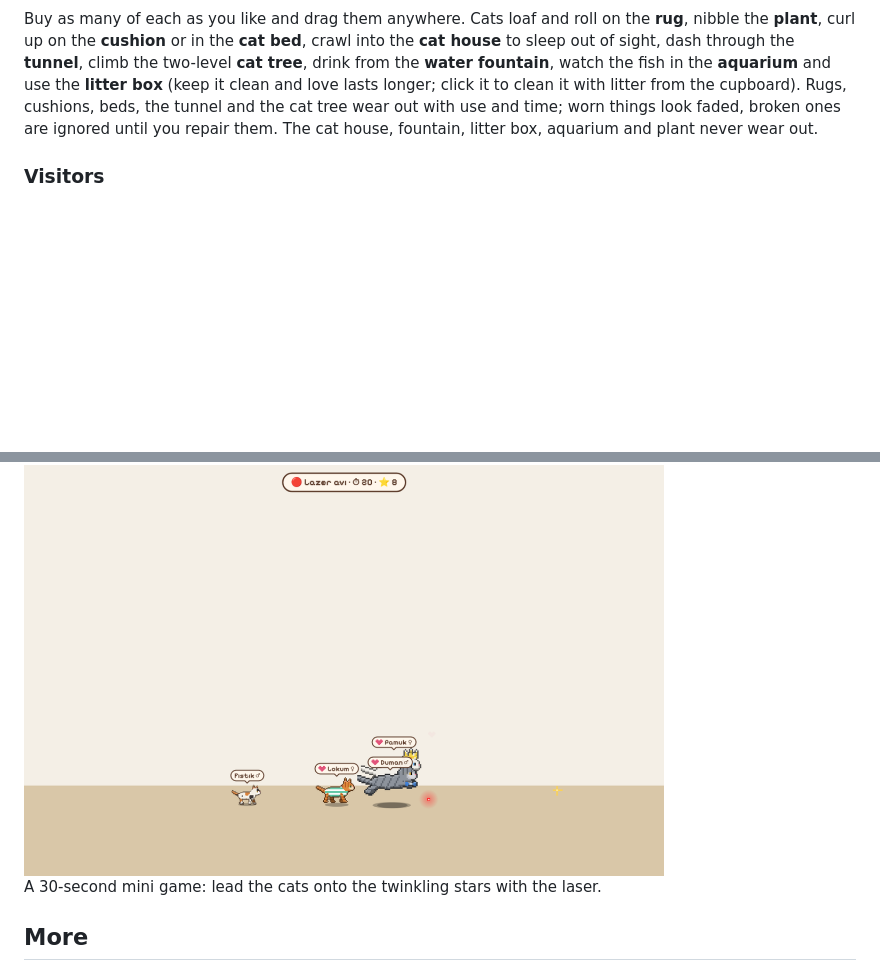
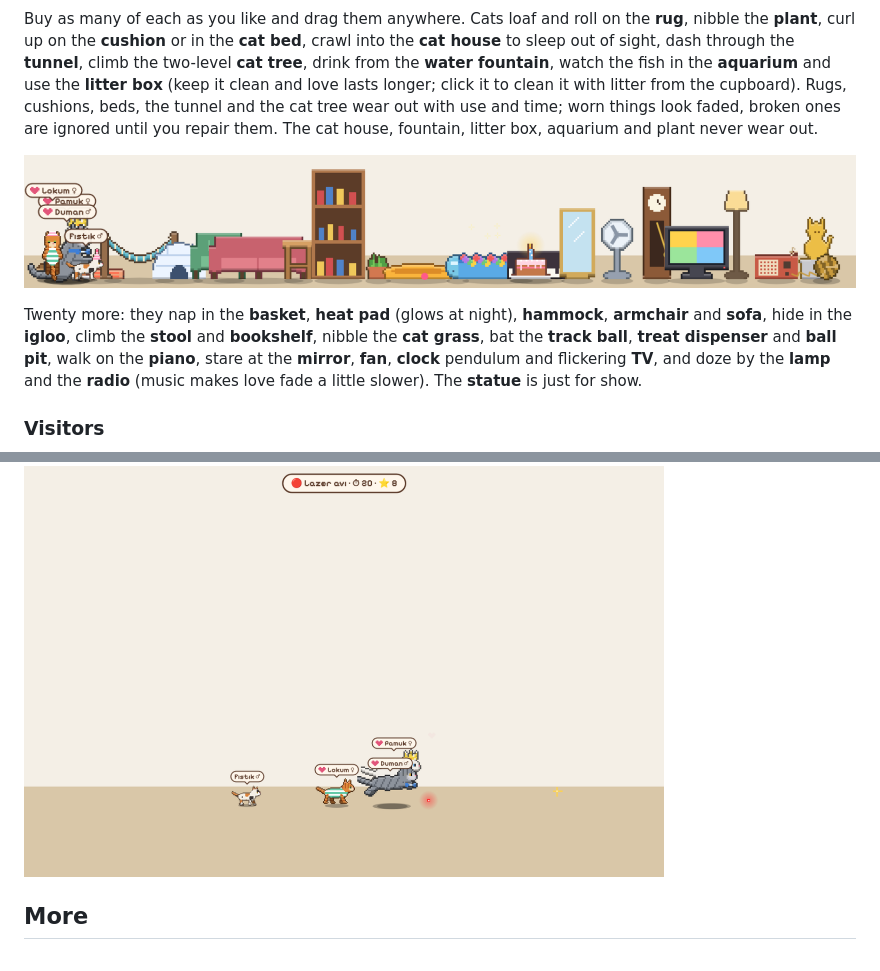
Before and after one commit to chaivetta/desktop-cat, a Markdown page: README.md, 2 parts joined by grey strips. Drawn GitHub-style; pictures changed too: docs/furniture-new.png (added); blank space fills up the shorter version.

```diff
--- a/README.md
+++ b/README.md
@@ -93,6 +100,10 @@ Right-click a cat to open its card, right above it. Drag it by its top or the av
 ![Rug, cat bed, cat house, tunnel, cat tree, water fountain, aquarium, litter box and plant](docs/home.png)
 
 Buy as many of each as you like and drag them anywhere. Cats loaf and roll on the **rug**, nibble the **plant**, curl up on the **cushion** or in the **cat bed**, crawl into the **cat house** to sleep out of sight, dash through the **tunnel**, climb the two-level **cat tree**, drink from the **water fountain**, watch the fish in the **aquarium** and use the **litter box** (keep it clean and love lasts longer; click it to clean it with litter from the cupboard). Rugs, cushions, beds, the tunnel and the cat tree wear out with use and time; worn things look faded, broken ones are ignored until you repair them. The cat house, fountain, litter box, aquarium and plant never wear out.
+
+![Twenty more pieces: basket, heat pad, hammock, igloo, armchair, sofa, stool, bookshelf, cat grass, track ball, treat dispenser, ball pit, piano, mirror, fan, grandfather clock, TV, lamp, radio and statue](docs/furniture-new.png)
+
+Twenty more: they nap in the **basket**, **heat pad** (glows at night), **hammock**, **armchair** and **sofa**, hide in the **igloo**, climb the **stool** and **bookshelf**, nibble the **cat grass**, bat the **track ball**, **treat dispenser** and **ball pit**, walk on the **piano**, stare at the **mirror**, **fan**, **clock** pendulum and flickering **TV**, and doze by the **lamp** and the **radio** (music makes love fade a little slower). The **statue** is just for show.
 
 ### Visitors
 
@@ -104,7 +128,5 @@ Now and then **birds** fly past; the cats stop to watch, and if one lands for a
 
 <img src="docs/game.png" width="640" alt="The laser hunt: lead the cats onto twinkling stars">
-
-A 30-second mini game: lead the cats onto the twinkling stars with the laser.
 
 ## More
 
```
Also changed, not shown: other parts of README.md (+22 -2 lines), docs/care.png (added), docs/games.png (added), docs/side-panels.png (added), docs/wardrobe-new.png (added), 10 other files.
